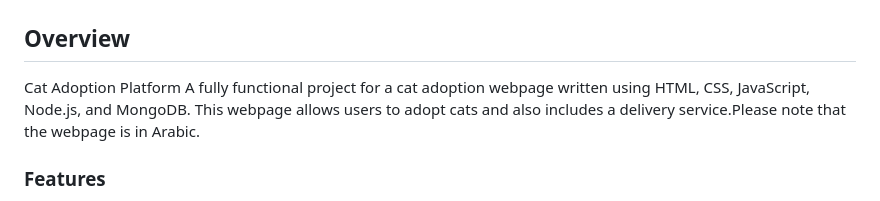
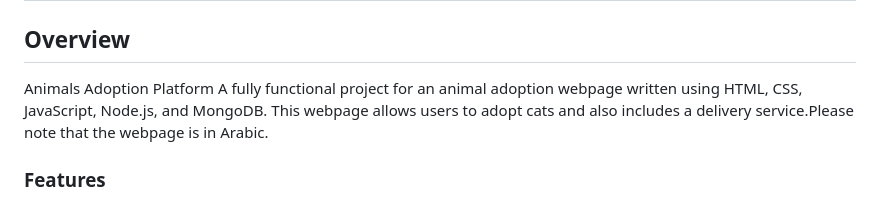
Before and after one commit to wasanalowayed/CS-364-Project, a Markdown page: README.md, the part around the change. Drawn GitHub-style.

```diff
--- a/README.md
+++ b/README.md
@@ -1,8 +1,8 @@
 # Shelter of Love
 
 ## Overview
-Cat Adoption Platform
-A fully functional project for a cat adoption webpage written using HTML, CSS, JavaScript, Node.js, and MongoDB. This webpage allows users to adopt cats and also includes a delivery service.Please note that the webpage is in Arabic.
+Animals Adoption Platform
+A fully functional project for an animal adoption webpage written using HTML, CSS, JavaScript, Node.js, and MongoDB. This webpage allows users to adopt cats and also includes a delivery service.Please note that the webpage is in Arabic.
 
 ### Features
 - Webpage for adopting cats.
```
